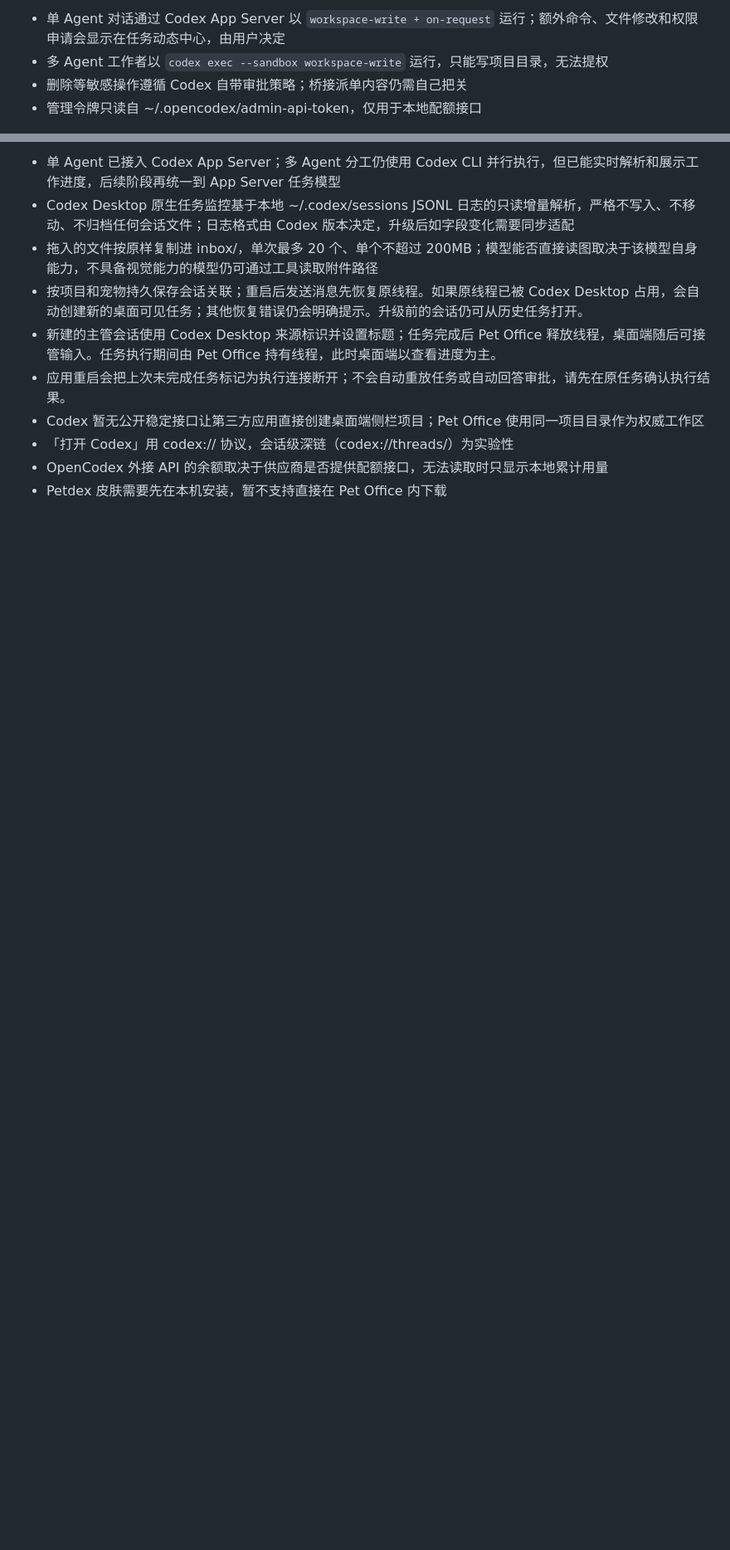
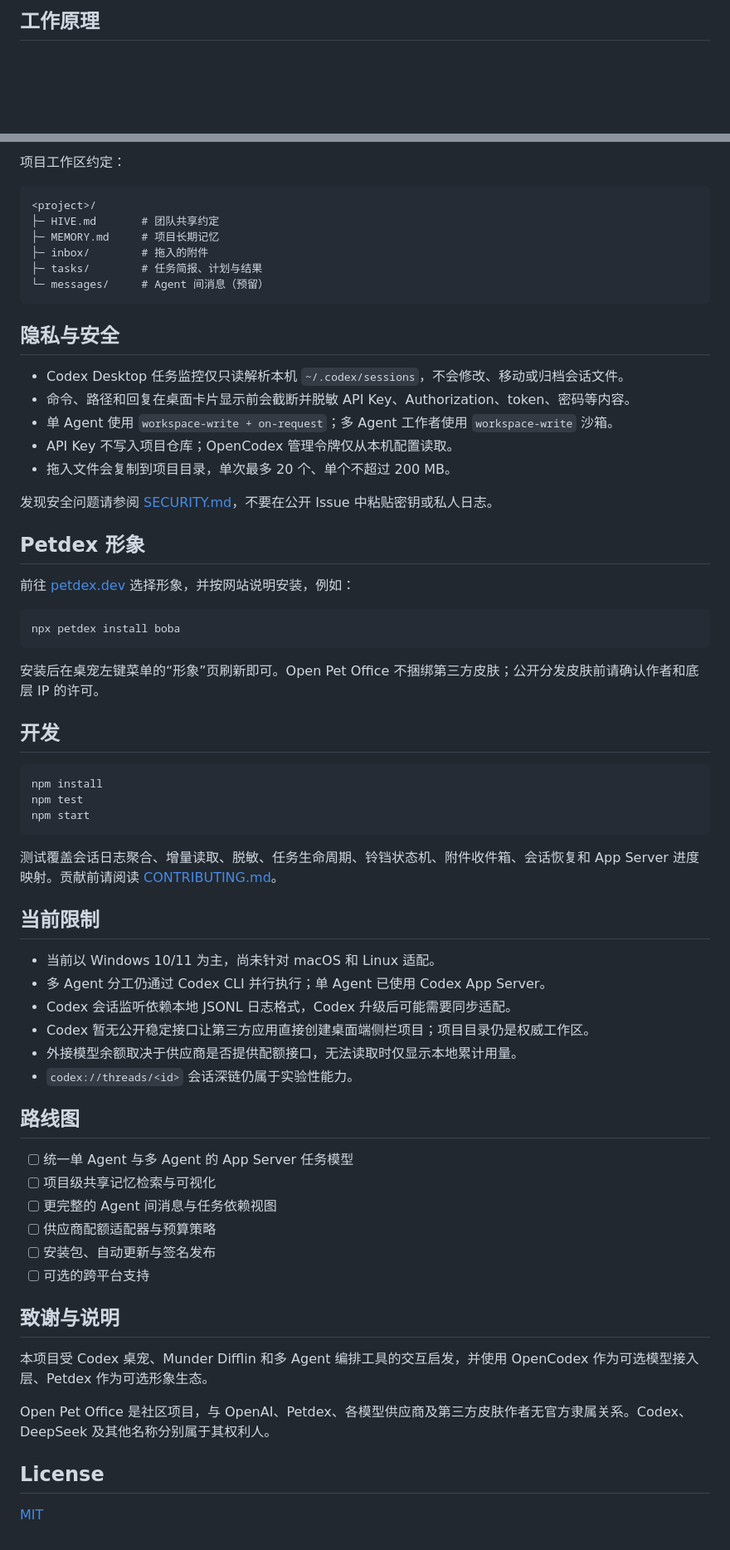
Before and after one commit to Gu-kai-lei/Open-Pet-Office, a Markdown page: README.md, 2 parts joined by grey strips. Shown at 83% size. GitHub-like rendering; blank space fills up the shorter version.

````diff
--- a/README.md
+++ b/README.md
@@ -103,6 +87,3 @@
 
-- 单 Agent 对话通过 Codex App Server 以 `workspace-write + on-request` 运行；额外命令、文件修改和权限申请会显示在任务动态中心，由用户决定
-- 多 Agent 工作者以 `codex exec --sandbox workspace-write` 运行，只能写项目目录，无法提权
-- 删除等敏感操作遵循 Codex 自带审批策略；桥接派单内容仍需自己把关
-- 管理令牌只读自 ~/.opencodex/admin-api-token，仅用于本地配额接口
+## 工作原理
 
@@ -110,11 +103,69 @@
 
-- 单 Agent 已接入 Codex App Server；多 Agent 分工仍使用 Codex CLI 并行执行，但已能实时解析和展示工作进度，后续阶段再统一到 App Server 任务模型
-- Codex Desktop 原生任务监控基于本地 ~/.codex/sessions JSONL 日志的只读增量解析，严格不写入、不移动、不归档任何会话文件；日志格式由 Codex 版本决定，升级后如字段变化需要同步适配
-- 拖入的文件按原样复制进 inbox/，单次最多 20 个、单个不超过 200MB；模型能否直接读图取决于该模型自身能力，不具备视觉能力的模型仍可通过工具读取附件路径
-- 按项目和宠物持久保存会话关联；重启后发送消息先恢复原线程。如果原线程已被 Codex Desktop 占用，会自动创建新的桌面可见任务；其他恢复错误仍会明确提示。升级前的会话仍可从历史任务打开。
-- 新建的主管会话使用 Codex Desktop 来源标识并设置标题；任务完成后 Pet Office 释放线程，桌面端随后可接管输入。任务执行期间由 Pet Office 持有线程，此时桌面端以查看进度为主。
-- 应用重启会把上次未完成任务标记为执行连接断开；不会自动重放任务或自动回答审批，请先在原任务确认执行结果。
-- Codex 暂无公开稳定接口让第三方应用直接创建桌面端侧栏项目；Pet Office 使用同一项目目录作为权威工作区
-- 「打开 Codex」用 codex:// 协议，会话级深链（codex://threads/<id>）为实验性
-- OpenCodex 外接 API 的余额取决于供应商是否提供配额接口，无法读取时只显示本地累计用量
-- Petdex 皮肤需要先在本机安装，暂不支持直接在 Pet Office 内下载
+项目工作区约定：
+
+```text
+<project>/
+├─ HIVE.md       # 团队共享约定
+├─ MEMORY.md     # 项目长期记忆
+├─ inbox/        # 拖入的附件
+├─ tasks/        # 任务简报、计划与结果
+└─ messages/     # Agent 间消息（预留）
+```
+
+## 隐私与安全
+
+- Codex Desktop 任务监控仅只读解析本机 `~/.codex/sessions`，不会修改、移动或归档会话文件。
+- 命令、路径和回复在桌面卡片显示前会截断并脱敏 API Key、Authorization、token、密码等内容。
+- 单 Agent 使用 `workspace-write + on-request`；多 Agent 工作者使用 `workspace-write` 沙箱。
+- API Key 不写入项目仓库；OpenCodex 管理令牌仅从本机配置读取。
+- 拖入文件会复制到项目目录，单次最多 20 个、单个不超过 200 MB。
+
+发现安全问题请参阅 [SECURITY.md](SECURITY.md)，不要在公开 Issue 中粘贴密钥或私人日志。
+
+## Petdex 形象
+
+前往 [petdex.dev](https://petdex.dev/) 选择形象，并按网站说明安装，例如：
+
+```powershell
+npx petdex install boba
+```
+
+安装后在桌宠左键菜单的“形象”页刷新即可。Open Pet Office 不捆绑第三方皮肤；公开分发皮肤前请确认作者和底层 IP 的许可。
+
+## 开发
+
+```powershell
+npm install
+npm test
+npm start
+```
+
+测试覆盖会话日志聚合、增量读取、脱敏、任务生命周期、铃铛状态机、附件收件箱、会话恢复和 App Server 进度映射。贡献前请阅读 [CONTRIBUTING.md](CONTRIBUTING.md)。
+
+## 当前限制
+
+- 当前以 Windows 10/11 为主，尚未针对 macOS 和 Linux 适配。
+- 多 Agent 分工仍通过 Codex CLI 并行执行；单 Agent 已使用 Codex App Server。
+- Codex 会话监听依赖本地 JSONL 日志格式，Codex 升级后可能需要同步适配。
+- Codex 暂无公开稳定接口让第三方应用直接创建桌面端侧栏项目；项目目录仍是权威工作区。
+- 外接模型余额取决于供应商是否提供配额接口，无法读取时仅显示本地累计用量。
+- `codex://threads/<id>` 会话深链仍属于实验性能力。
+
+## 路线图
+
+- [ ] 统一单 Agent 与多 Agent 的 App Server 任务模型
+- [ ] 项目级共享记忆检索与可视化
+- [ ] 更完整的 Agent 间消息与任务依赖视图
+- [ ] 供应商配额适配器与预算策略
+- [ ] 安装包、自动更新与签名发布
+- [ ] 可选的跨平台支持
+
+## 致谢与说明
+
+本项目受 Codex 桌宠、Munder Difflin 和多 Agent 编排工具的交互启发，并使用 OpenCodex 作为可选模型接入层、Petdex 作为可选形象生态。
+
+Open Pet Office 是社区项目，与 OpenAI、Petdex、各模型供应商及第三方皮肤作者无官方隶属关系。Codex、DeepSeek 及其他名称分别属于其权利人。
+
+## License
+
+[MIT](LICENSE)
````
Also changed, not shown: other parts of README.md (+72 -76 lines), CONTRIBUTING.md (added, +28 -0 lines), SECURITY.md (added, +13 -0 lines), docs/assets/live-task.png (added), docs/assets/task-center.png (added), 4 other files.
